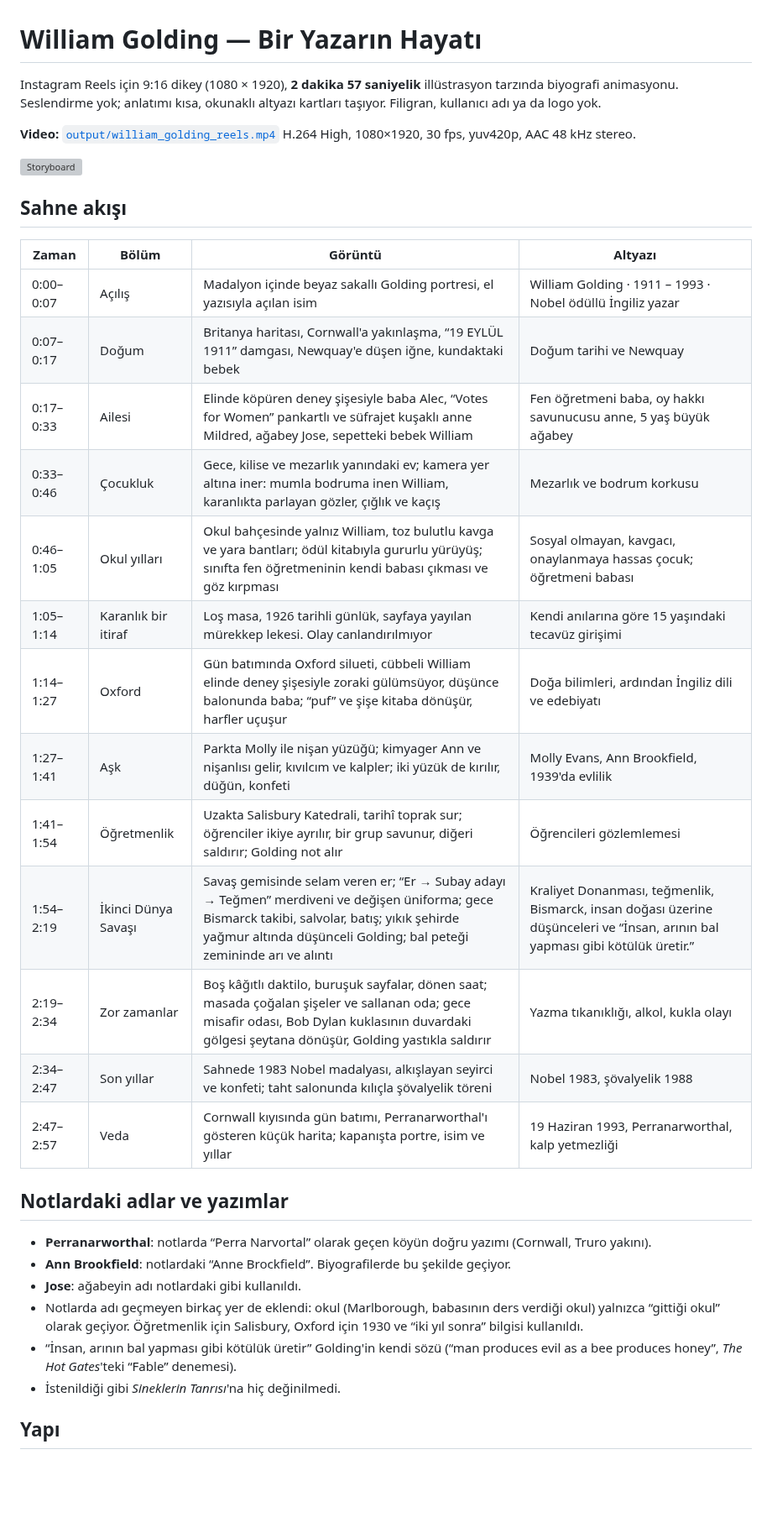
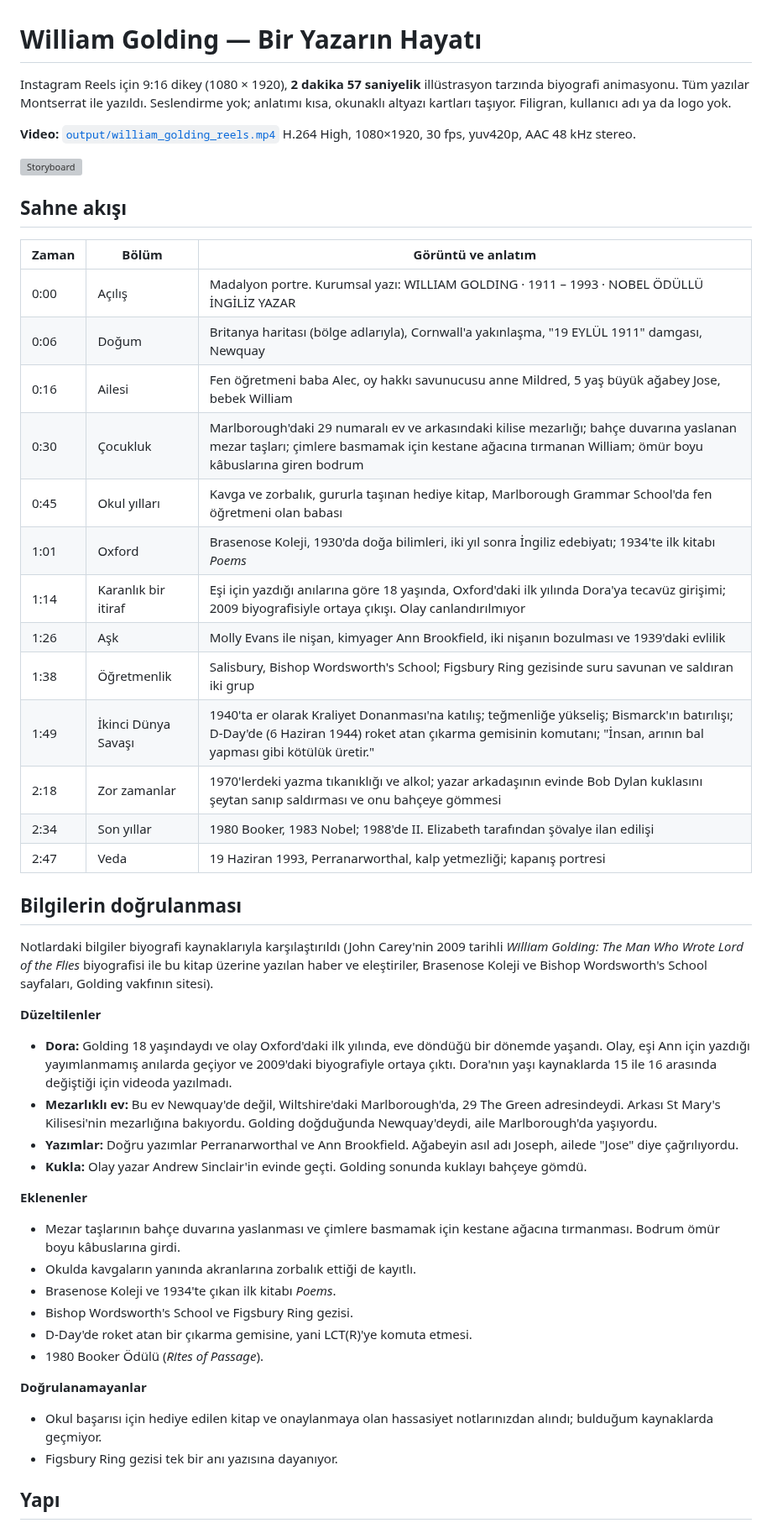
Before and after one commit to ceyhunmustafacihat-glitch/X, a Markdown page: golding/README.md, the part around one of its changes. Shown at 84% size. Drawn GitHub-style; blank space fills up the shorter version; grey boxes are pictures that could not be loaded.

```diff
--- a/golding/README.md
+++ b/golding/README.md
@@ -1,6 +1,6 @@
 # William Golding — Bir Yazarın Hayatı
 
-Instagram Reels için 9:16 dikey (1080 × 1920), **2 dakika 57 saniyelik** illüstrasyon tarzında biyografi animasyonu.
+Instagram Reels için 9:16 dikey (1080 × 1920), **2 dakika 57 saniyelik** illüstrasyon tarzında biyografi animasyonu. Tüm yazılar Montserrat ile yazıldı.
 Seslendirme yok; anlatımı kısa, okunaklı altyazı kartları taşıyor. Filigran, kullanıcı adı ya da logo yok.
 
 **Video:** [`output/william_golding_reels.mp4`](output/william_golding_reels.mp4)
@@ -10,30 +10,43 @@ H.264 High, 1080×1920, 30 fps, yuv420p, AAC 48 kHz stereo.
 
 ## Sahne akışı
 
-| Zaman | Bölüm | Görüntü | Altyazı |
-|---|---|---|---|
-| 0:00–0:07 | Açılış | Madalyon içinde beyaz sakallı Golding portresi, el yazısıyla açılan isim | William Golding · 1911 – 1993 · Nobel ödüllü İngiliz yazar |
-| 0:07–0:17 | Doğum | Britanya haritası, Cornwall'a yakınlaşma, “19 EYLÜL 1911” damgası, Newquay'e düşen iğne, kundaktaki bebek | Doğum tarihi ve Newquay |
-| 0:17–0:33 | Ailesi | Elinde köpüren deney şişesiyle baba Alec, “Votes for Women” pankartlı ve süfrajet kuşaklı anne Mildred, ağabey Jose, sepetteki bebek William | Fen öğretmeni baba, oy hakkı savunucusu anne, 5 yaş büyük ağabey |
-| 0:33–0:46 | Çocukluk | Gece, kilise ve mezarlık yanındaki ev; kamera yer altına iner: mumla bodruma inen William, karanlıkta parlayan gözler, çığlık ve kaçış | Mezarlık ve bodrum korkusu |
-| 0:46–1:05 | Okul yılları | Okul bahçesinde yalnız William, toz bulutlu kavga ve yara bantları; ödül kitabıyla gururlu yürüyüş; sınıfta fen öğretmeninin kendi babası çıkması ve göz kırpması | Sosyal olmayan, kavgacı, onaylanmaya hassas çocuk; öğretmeni babası |
-| 1:05–1:14 | Karanlık bir itiraf | Loş masa, 1926 tarihli günlük, sayfaya yayılan mürekkep lekesi. Olay canlandırılmıyor | Kendi anılarına göre 15 yaşındaki tecavüz girişimi |
-| 1:14–1:27 | Oxford | Gün batımında Oxford silueti, cübbeli William elinde deney şişesiyle zoraki gülümsüyor, düşünce balonunda baba; “puf” ve şişe kitaba dönüşür, harfler uçuşur | Doğa bilimleri, ardından İngiliz dili ve edebiyatı |
-| 1:27–1:41 | Aşk | Parkta Molly ile nişan yüzüğü; kimyager Ann ve nişanlısı gelir, kıvılcım ve kalpler; iki yüzük de kırılır, düğün, konfeti | Molly Evans, Ann Brookfield, 1939'da evlilik |
-| 1:41–1:54 | Öğretmenlik | Uzakta Salisbury Katedrali, tarihî toprak sur; öğrenciler ikiye ayrılır, bir grup savunur, diğeri saldırır; Golding not alır | Öğrencileri gözlemlemesi |
-| 1:54–2:19 | İkinci Dünya Savaşı | Savaş gemisinde selam veren er; “Er → Subay adayı → Teğmen” merdiveni ve değişen üniforma; gece Bismarck takibi, salvolar, batış; yıkık şehirde yağmur altında düşünceli Golding; bal peteği zemininde arı ve alıntı | Kraliyet Donanması, teğmenlik, Bismarck, insan doğası üzerine düşünceleri ve “İnsan, arının bal yapması gibi kötülük üretir.” |
-| 2:19–2:34 | Zor zamanlar | Boş kâğıtlı daktilo, buruşuk sayfalar, dönen saat; masada çoğalan şişeler ve sallanan oda; gece misafir odası, Bob Dylan kuklasının duvardaki gölgesi şeytana dönüşür, Golding yastıkla saldırır | Yazma tıkanıklığı, alkol, kukla olayı |
-| 2:34–2:47 | Son yıllar | Sahnede 1983 Nobel madalyası, alkışlayan seyirci ve konfeti; taht salonunda kılıçla şövalyelik töreni | Nobel 1983, şövalyelik 1988 |
-| 2:47–2:57 | Veda | Cornwall kıyısında gün batımı, Perranarworthal'ı gösteren küçük harita; kapanışta portre, isim ve yıllar | 19 Haziran 1993, Perranarworthal, kalp yetmezliği |
+| Zaman | Bölüm | Görüntü ve anlatım |
+|---|---|---|
+| 0:00 | Açılış | Madalyon portre. Kurumsal yazı: WILLIAM GOLDING · 1911 – 1993 · NOBEL ÖDÜLLÜ İNGİLİZ YAZAR |
+| 0:06 | Doğum | Britanya haritası (bölge adlarıyla), Cornwall'a yakınlaşma, "19 EYLÜL 1911" damgası, Newquay |
+| 0:16 | Ailesi | Fen öğretmeni baba Alec, oy hakkı savunucusu anne Mildred, 5 yaş büyük ağabey Jose, bebek William |
+| 0:30 | Çocukluk | Marlborough'daki 29 numaralı ev ve arkasındaki kilise mezarlığı; bahçe duvarına yaslanan mezar taşları; çimlere basmamak için kestane ağacına tırmanan William; ömür boyu kâbuslarına giren bodrum |
+| 0:45 | Okul yılları | Kavga ve zorbalık, gururla taşınan hediye kitap, Marlborough Grammar School'da fen öğretmeni olan babası |
+| 1:01 | Oxford | Brasenose Koleji, 1930'da doğa bilimleri, iki yıl sonra İngiliz edebiyatı; 1934'te ilk kitabı *Poems* |
+| 1:14 | Karanlık bir itiraf | Eşi için yazdığı anılarına göre 18 yaşında, Oxford'daki ilk yılında Dora'ya tecavüz girişimi; 2009 biyografisiyle ortaya çıkışı. Olay canlandırılmıyor |
+| 1:26 | Aşk | Molly Evans ile nişan, kimyager Ann Brookfield, iki nişanın bozulması ve 1939'daki evlilik |
+| 1:38 | Öğretmenlik | Salisbury, Bishop Wordsworth's School; Figsbury Ring gezisinde suru savunan ve saldıran iki grup |
+| 1:49 | İkinci Dünya Savaşı | 1940'ta er olarak Kraliyet Donanması'na katılış; teğmenliğe yükseliş; Bismarck'ın batırılışı; D-Day'de (6 Haziran 1944) roket atan çıkarma gemisinin komutanı; "İnsan, arının bal yapması gibi kötülük üretir." |
+| 2:18 | Zor zamanlar | 1970'lerdeki yazma tıkanıklığı ve alkol; yazar arkadaşının evinde Bob Dylan kuklasını şeytan sanıp saldırması ve onu bahçeye gömmesi |
+| 2:34 | Son yıllar | 1980 Booker, 1983 Nobel; 1988'de II. Elizabeth tarafından şövalye ilan edilişi |
+| 2:47 | Veda | 19 Haziran 1993, Perranarworthal, kalp yetmezliği; kapanış portresi |
 
-## Notlardaki adlar ve yazımlar
+## Bilgilerin doğrulanması
 
-- **Perranarworthal**: notlarda “Perra Narvortal” olarak geçen köyün doğru yazımı (Cornwall, Truro yakını).
-- **Ann Brookfield**: notlardaki “Anne Brockfield”. Biyografilerde bu şekilde geçiyor.
-- **Jose**: ağabeyin adı notlardaki gibi kullanıldı.
-- Notlarda adı geçmeyen birkaç yer de eklendi: okul (Marlborough, babasının ders verdiği okul) yalnızca “gittiği okul” olarak geçiyor. Öğretmenlik için Salisbury, Oxford için 1930 ve “iki yıl sonra” bilgisi kullanıldı.
-- “İnsan, arının bal yapması gibi kötülük üretir” Golding'in kendi sözü (“man produces evil as a bee produces honey”, *The Hot Gates*'teki “Fable” denemesi).
-- İstenildiği gibi *Sineklerin Tanrısı*'na hiç değinilmedi.
+Notlardaki bilgiler biyografi kaynaklarıyla karşılaştırıldı (John Carey'nin 2009 tarihli *William Golding: The Man Who Wrote Lord of the Flies* biyografisi ile bu kitap üzerine yazılan haber ve eleştiriler, Brasenose Koleji ve Bishop Wordsworth's School sayfaları, Golding vakfının sitesi).
+
+**Düzeltilenler**
+- **Dora:** Golding 18 yaşındaydı ve olay Oxford'daki ilk yılında, eve döndüğü bir dönemde yaşandı. Olay, eşi Ann için yazdığı yayımlanmamış anılarda geçiyor ve 2009'daki biyografiyle ortaya çıktı. Dora'nın yaşı kaynaklarda 15 ile 16 arasında değiştiği için videoda yazılmadı.
+- **Mezarlıklı ev:** Bu ev Newquay'de değil, Wiltshire'daki Marlborough'da, 29 The Green adresindeydi. Arkası St Mary's Kilisesi'nin mezarlığına bakıyordu. Golding doğduğunda Newquay'deydi, aile Marlborough'da yaşıyordu.
+- **Yazımlar:** Doğru yazımlar Perranarworthal ve Ann Brookfield. Ağabeyin asıl adı Joseph, ailede "Jose" diye çağrılıyordu.
+- **Kukla:** Olay yazar Andrew Sinclair'in evinde geçti. Golding sonunda kuklayı bahçeye gömdü.
+
+**Eklenenler**
+- Mezar taşlarının bahçe duvarına yaslanması ve çimlere basmamak için kestane ağacına tırmanması. Bodrum ömür boyu kâbuslarına girdi.
+- Okulda kavgaların yanında akranlarına zorbalık ettiği de kayıtlı.
+- Brasenose Koleji ve 1934'te çıkan ilk kitabı *Poems*.
+- Bishop Wordsworth's School ve Figsbury Ring gezisi.
+- D-Day'de roket atan bir çıkarma gemisine, yani LCT(R)'ye komuta etmesi.
+- 1980 Booker Ödülü (*Rites of Passage*).
+
+**Doğrulanamayanlar**
+- Okul başarısı için hediye edilen kitap ve onaylanmaya olan hassasiyet notlarınızdan alındı; bulduğum kaynaklarda geçmiyor.
+- Figsbury Ring gezisi tek bir anı yazısına dayanıyor.
 
 ## Yapı
 
```
Also changed, not shown: other parts of golding/README.md (+5 -5 lines), golding/docs/poster.jpg, 11 other files.
